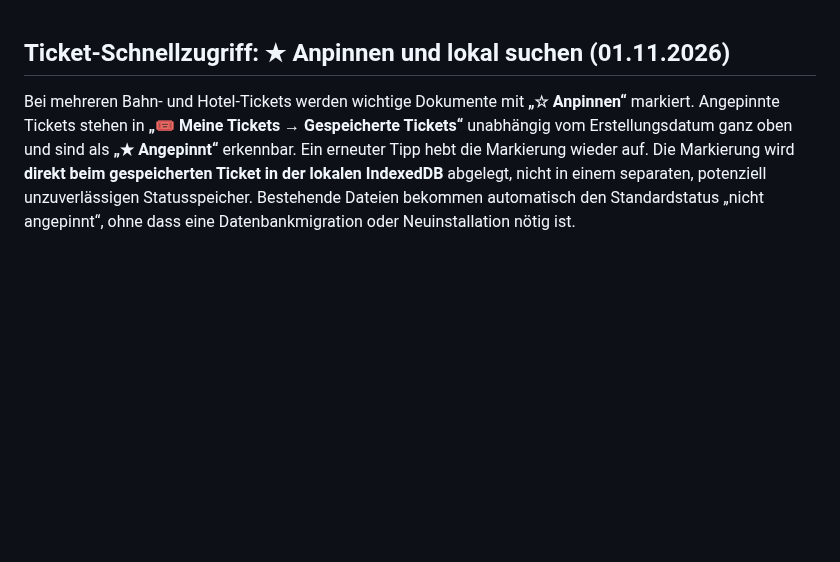
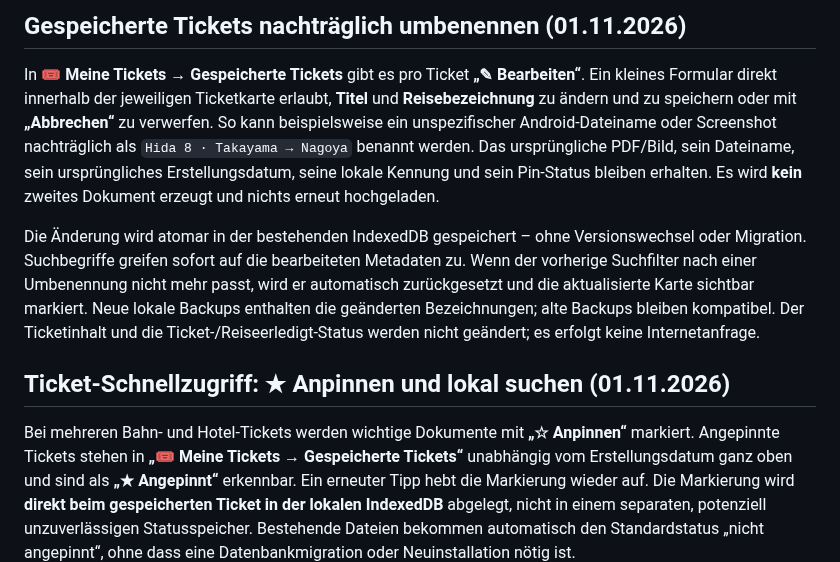
Before and after one commit to CobraChris/meine-livekarte, a Markdown page: README.md, the part around the change. Drawn GitHub-style; blank space fills up the shorter version.

Commit message:
docs(tickets): describe non-destructive editing of saved ticket labels and trip

```diff
--- a/README.md
+++ b/README.md
@@ -1,3 +1,9 @@
+## Gespeicherte Tickets nachträglich umbenennen (01.11.2026)
+
+In **🎟 Meine Tickets → Gespeicherte Tickets** gibt es pro Ticket **„✎ Bearbeiten“**. Ein kleines Formular direkt innerhalb der jeweiligen Ticketkarte erlaubt, **Titel** und **Reisebezeichnung** zu ändern und zu speichern oder mit **„Abbrechen“** zu verwerfen. So kann beispielsweise ein unspezifischer Android-Dateiname oder Screenshot nachträglich als `Hida 8 · Takayama → Nagoya` benannt werden. Das ursprüngliche PDF/Bild, sein Dateiname, sein ursprüngliches Erstellungsdatum, seine lokale Kennung und sein Pin-Status bleiben erhalten. Es wird **kein** zweites Dokument erzeugt und nichts erneut hochgeladen.
+
+Die Änderung wird atomar in der bestehenden IndexedDB gespeichert – ohne Versionswechsel oder Migration. Suchbegriffe greifen sofort auf die bearbeiteten Metadaten zu. Wenn der vorherige Suchfilter nach einer Umbenennung nicht mehr passt, wird er automatisch zurückgesetzt und die aktualisierte Karte sichtbar markiert. Neue lokale Backups enthalten die geänderten Bezeichnungen; alte Backups bleiben kompatibel. Der Ticketinhalt und die Ticket-/Reiseerledigt-Status werden nicht geändert; es erfolgt keine Internetanfrage.
+
 ## Ticket-Schnellzugriff: ★ Anpinnen und lokal suchen (01.11.2026)
 
 Bei mehreren Bahn- und Hotel-Tickets werden wichtige Dokumente mit **„☆ Anpinnen“** markiert. Angepinnte Tickets stehen in **„🎟 Meine Tickets → Gespeicherte Tickets“** unabhängig vom Erstellungsdatum ganz oben und sind als **„★ Angepinnt“** erkennbar. Ein erneuter Tipp hebt die Markierung wieder auf. Die Markierung wird **direkt beim gespeicherten Ticket in der lokalen IndexedDB** abgelegt, nicht in einem separaten, potenziell unzuverlässigen Statusspeicher. Bestehende Dateien bekommen automatisch den Standardstatus „nicht angepinnt“, ohne dass eine Datenbankmigration oder Neuinstallation nötig ist.
```
